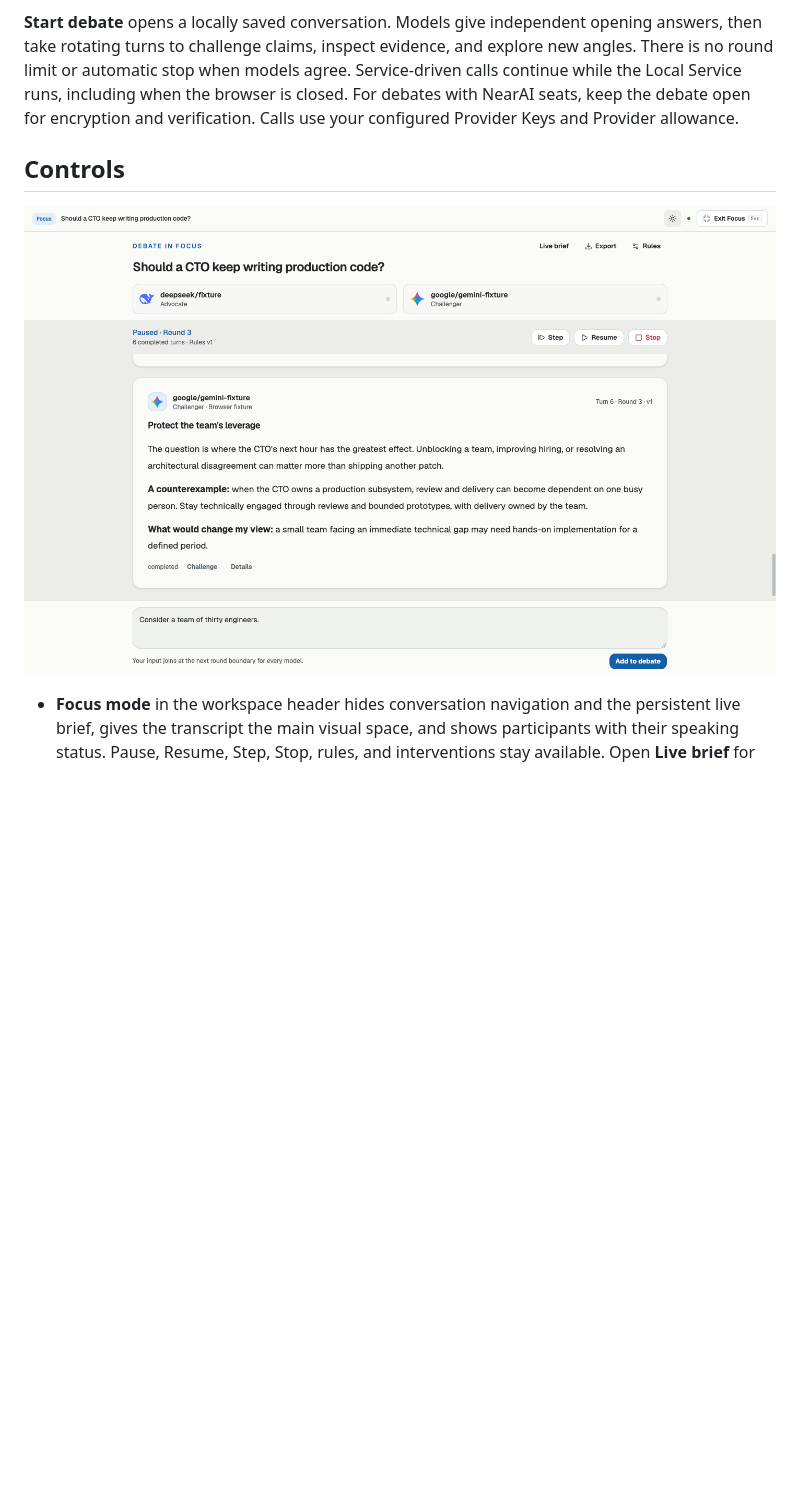
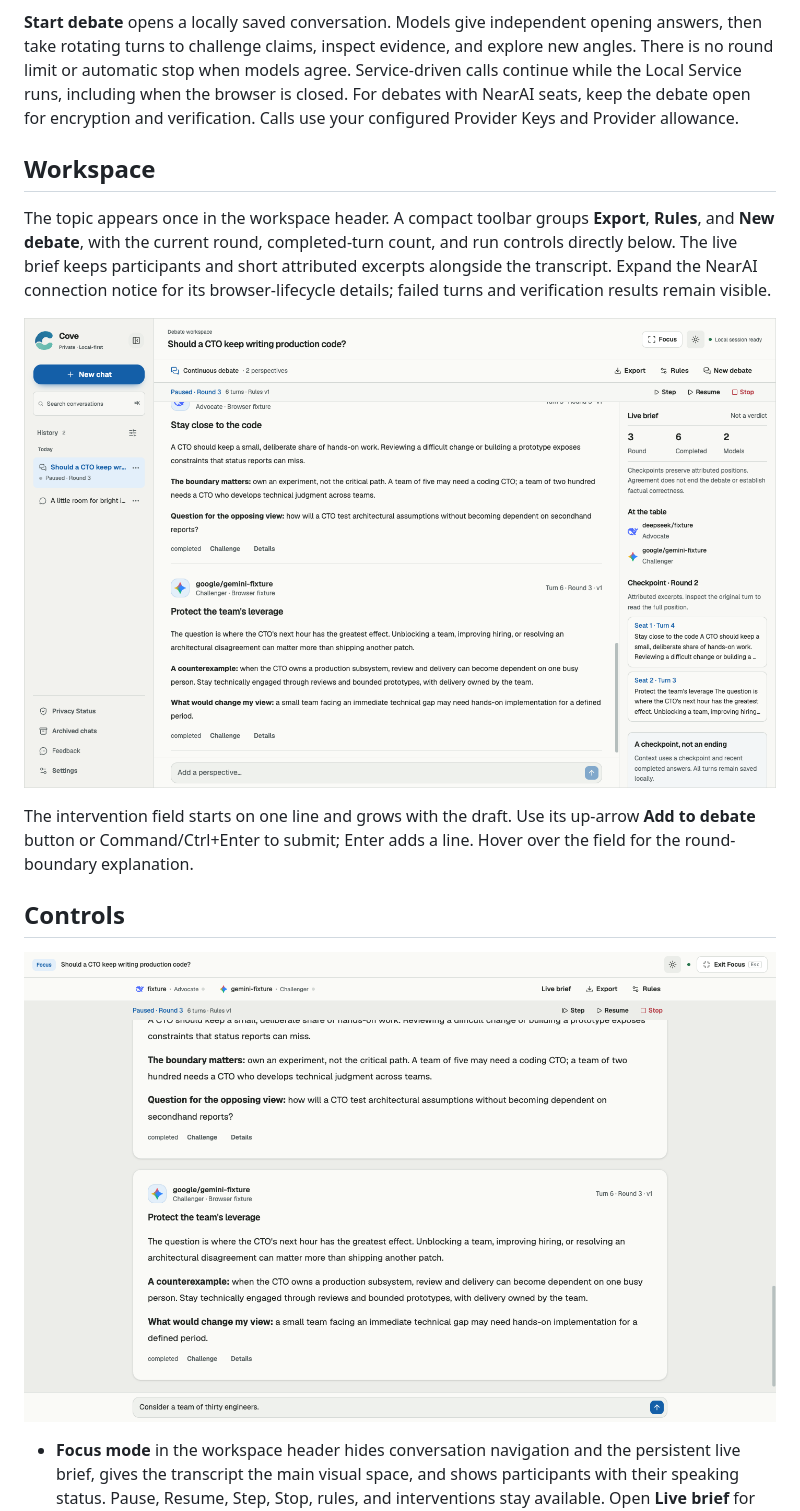
Before and after one commit to tokenfunplus/cove, a Markdown page: docs/debate.md, the part around the change. Rendered like a GitHub page; pictures changed too: docs/images/debate-focus.png, docs/images/debate-workspace.png (added); blank space fills up the shorter version.

Commit message:
ui: compact debate workspace and focus layouts

```diff
--- a/docs/debate.md
+++ b/docs/debate.md
@@ -3,6 +3,14 @@
 Choose **New debate** in the workspace toolbar. Enter a topic, choose two to four distinct model targets from configured Providers, assign a role to each seat, and define the ground rules. Models may share one Provider, including NearAI. Model identity and analytical role are independent settings. NearAI uses the same browser encryption and verification transport as ordinary Chat.
 
 **Start debate** opens a locally saved conversation. Models give independent opening answers, then take rotating turns to challenge claims, inspect evidence, and explore new angles. There is no round limit or automatic stop when models agree. Service-driven calls continue while the Local Service runs, including when the browser is closed. For debates with NearAI seats, keep the debate open for encryption and verification. Calls use your configured Provider Keys and Provider allowance.
+
+## Workspace
+
+The topic appears once in the workspace header. A compact toolbar groups **Export**, **Rules**, and **New debate**, with the current round, completed-turn count, and run controls directly below. The live brief keeps participants and short attributed excerpts alongside the transcript. Expand the NearAI connection notice for its browser-lifecycle details; failed turns and verification results remain visible.
+
+![Compact Debate workspace with synthetic Provider responses](images/debate-workspace.png)
+
+The intervention field starts on one line and grows with the draft. Use its up-arrow **Add to debate** button or Command/Ctrl+Enter to submit; Enter adds a line. Hover over the field for the round-boundary explanation.
 
 ## Controls
 
```
Also changed, not shown: 5 other files.
